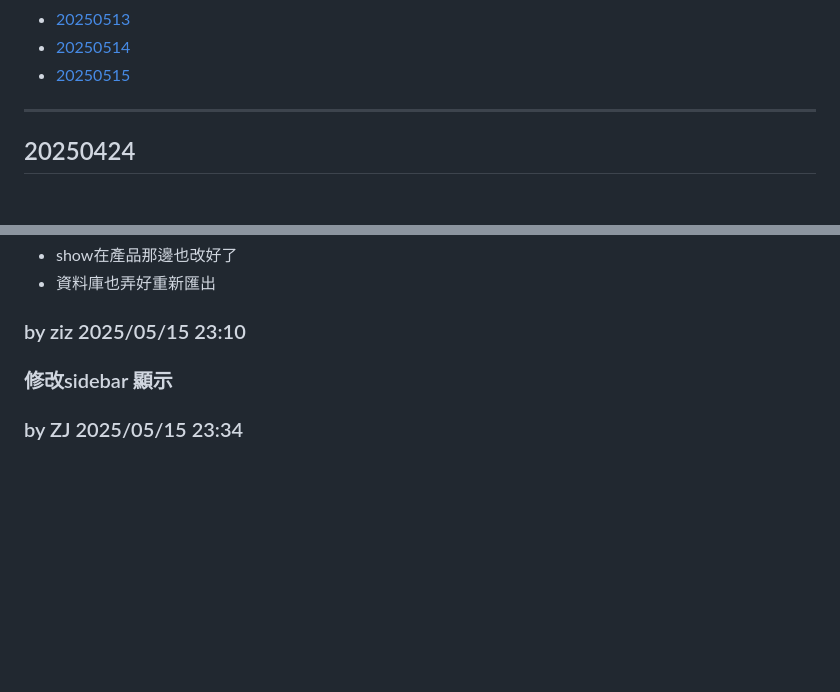
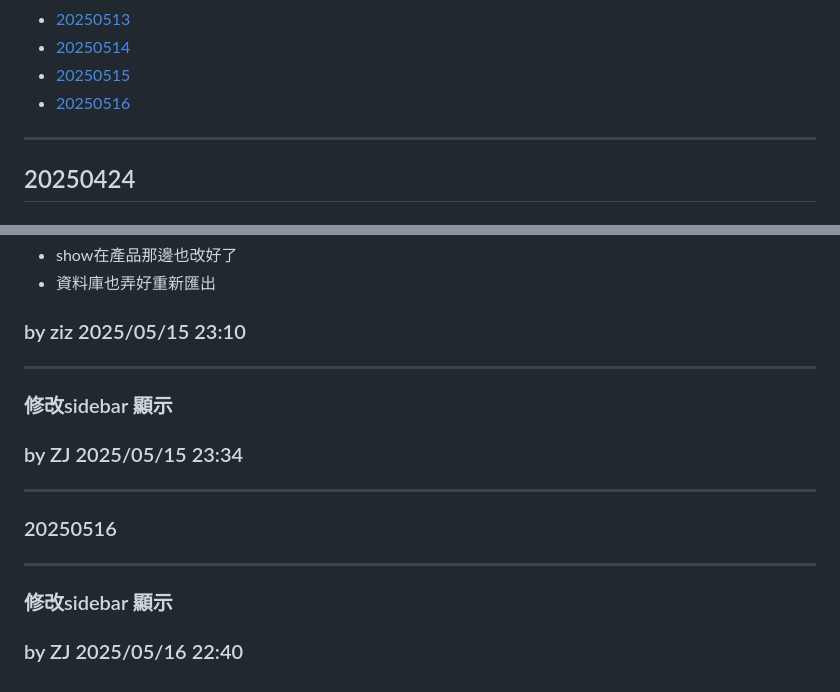
Before and after one commit to ziz03/database_class, a Markdown page: README.md, 2 parts joined by grey strips. GitHub-like rendering; blank space fills up the shorter version.

Commit message:
write readme

```diff
--- a/README.md
+++ b/README.md
@@ -15,6 +15,7 @@
 - [20250513](#20250513)
 - [20250514](#20250514)
 - [20250515](#20250515)
+- [20250516](#20250516)
 
 
 ---
@@ -294,8 +295,11 @@ by ziz 2025/05/11 19:10
 - show在產品那邊也改好了
 - 資料庫也弄好重新匯出
 ### by ziz 2025/05/15 23:10
-
+---
 ### 修改sidebar 顯示
-
-
 ### by ZJ 2025/05/15 23:34
+---
+### 20250516
+---
+### 修改sidebar 顯示
+### by ZJ 2025/05/16 22:40
```
